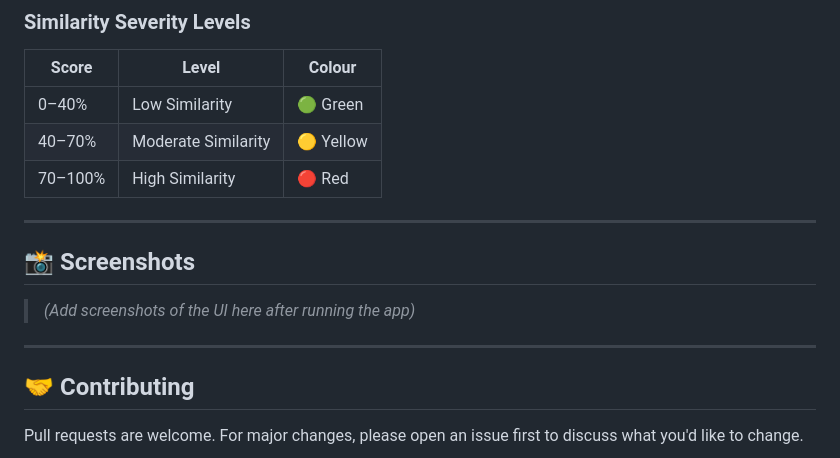
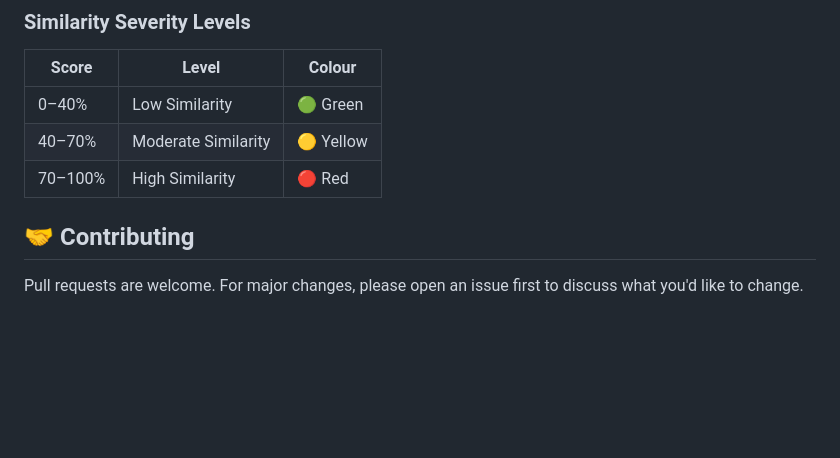
Before and after one commit to ZAIN-UL-ABDIN-GHANI/AI-PROJECT, a Markdown page: README.md, the part around the change. Rendered like a GitHub page; blank space fills up the shorter version.

```diff
--- a/README.md
+++ b/README.md
@@ -144,13 +144,6 @@ Full list in `requirements.txt`.
 | 40–70% | Moderate Similarity | 🟡 Yellow |
 | 70–100% | High Similarity | 🔴 Red |
 
----
-
-## 📸 Screenshots
-
-> *(Add screenshots of the UI here after running the app)*
-
----
 
 ## 🤝 Contributing
 
```
